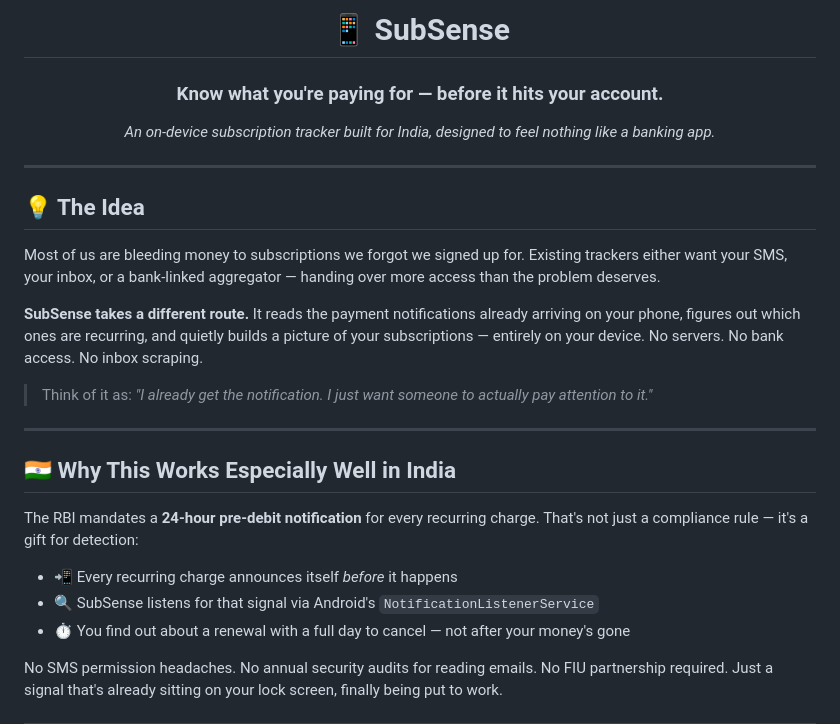
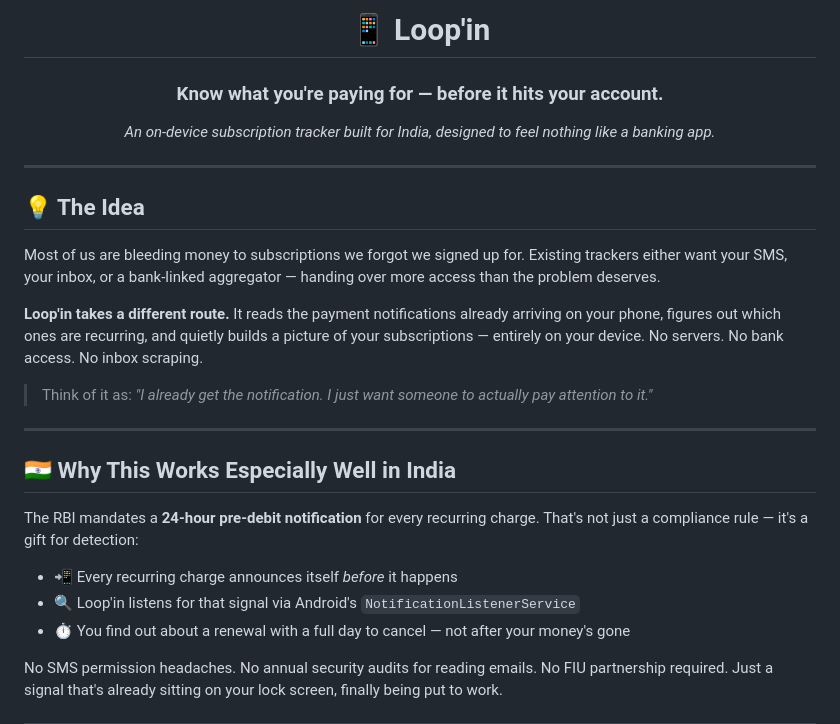
Before and after one commit to lazy-coder-12/loopin, a Markdown page: readme.md, the part around the change. GitHub-like rendering.

```diff
--- a/readme.md
+++ b/readme.md
@@ -1,6 +1,6 @@
 <div align="center">
 
-# 📱 SubSense
+# 📱 Loop'in
 ### Know what you're paying for — before it hits your account.
 
 *An on-device subscription tracker built for India, designed to feel nothing like a banking app.*
@@ -13,7 +13,7 @@
 
 Most of us are bleeding money to subscriptions we forgot we signed up for. Existing trackers either want your SMS, your inbox, or a bank-linked aggregator — handing over more access than the problem deserves.
 
-**SubSense takes a different route.** It reads the payment notifications already arriving on your phone, figures out which ones are recurring, and quietly builds a picture of your subscriptions — entirely on your device. No servers. No bank access. No inbox scraping.
+**Loop'in takes a different route.** It reads the payment notifications already arriving on your phone, figures out which ones are recurring, and quietly builds a picture of your subscriptions — entirely on your device. No servers. No bank access. No inbox scraping.
 
 > Think of it as: *"I already get the notification. I just want someone to actually pay attention to it."*
 
@@ -24,7 +24,7 @@ Most of us are bleeding money to subscriptions we forgot we signed up for. Exist
 The RBI mandates a **24-hour pre-debit notification** for every recurring charge. That's not just a compliance rule — it's a gift for detection:
 
 - 📲 Every recurring charge announces itself *before* it happens
-- 🔍 SubSense listens for that signal via Android's `NotificationListenerService`
+- 🔍 Loop'in listens for that signal via Android's `NotificationListenerService`
 - ⏱️ You find out about a renewal with a full day to cancel — not after your money's gone
 
 No SMS permission headaches. No annual security audits for reading emails. No FIU partnership required. Just a signal that's already sitting on your lock screen, finally being put to work.
```
